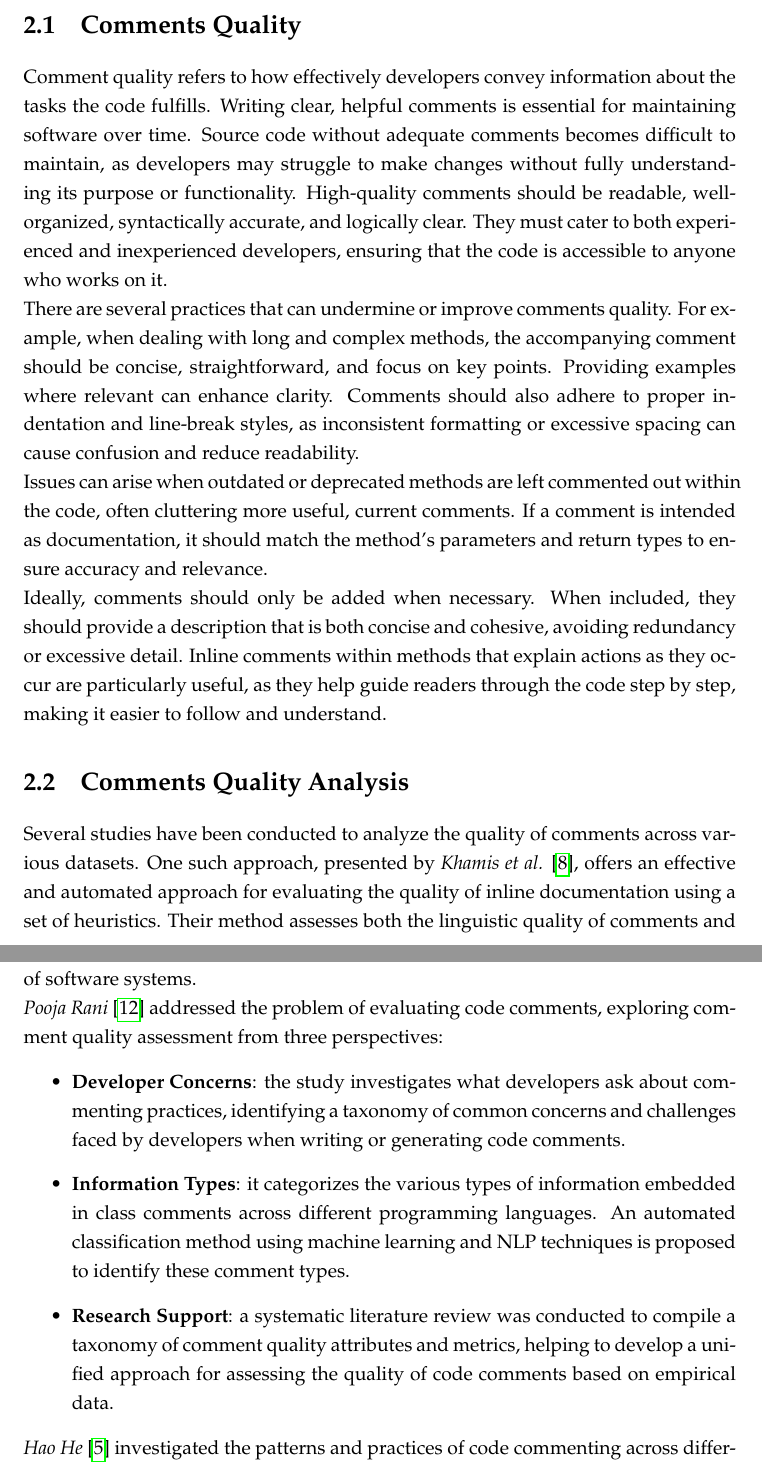
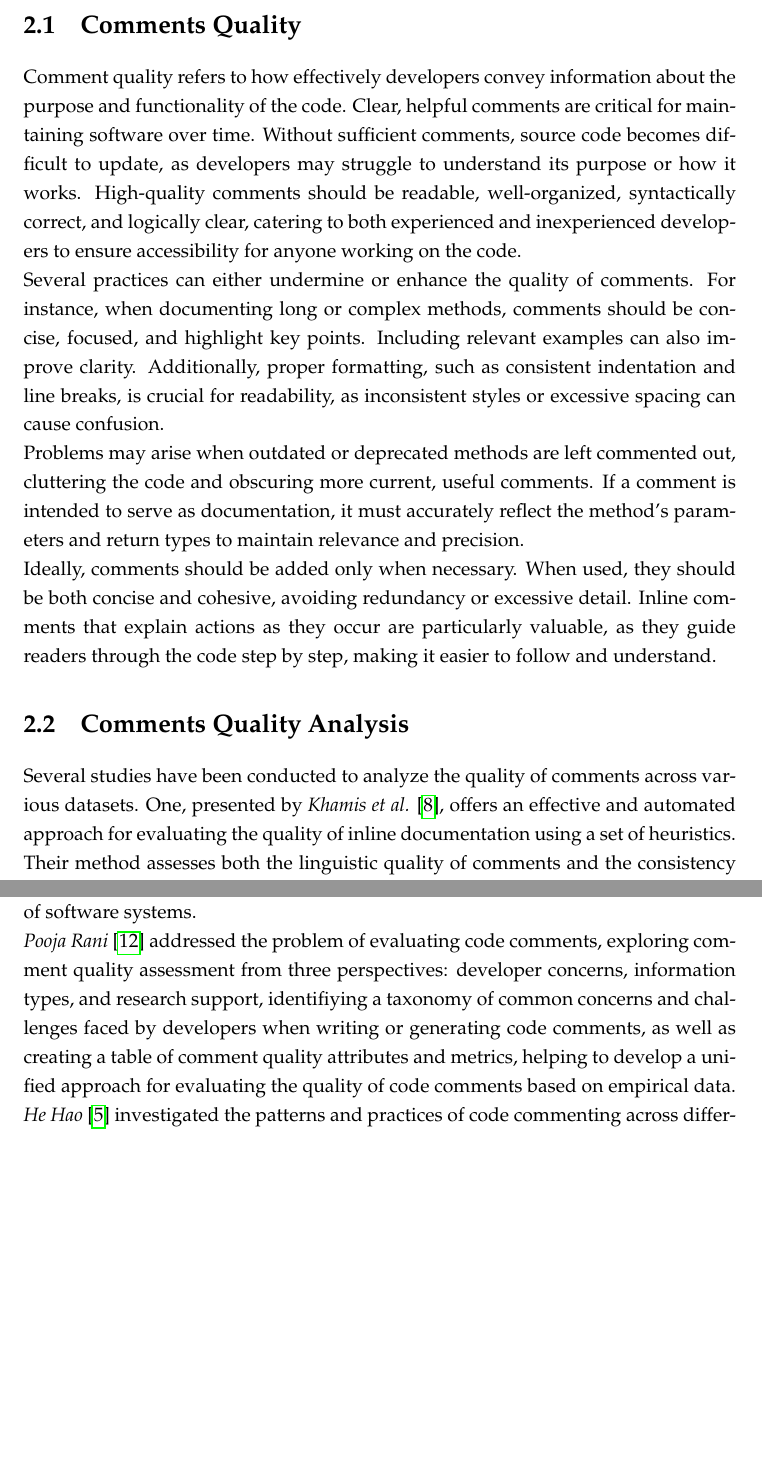
Before and after one commit to ShyVortex/analyzer-paper, a LaTeX thesis (main.tex, which reads Chapters/Chapter2.tex): two parts of pages 8 and 9 of 27, joined at a grey line, cut so that both start at the same text, the shorter picture padded with empty space. Compiled offline with pdfLaTeX.

Commit message:
Ch2: apply supervisor corrections

```diff
--- a/Chapters/Chapter2.tex
+++ b/Chapters/Chapter2.tex
@@ -5,27 +5,23 @@
 \label{Chapter2}
 
 \section{Comments Quality}
-Comment quality refers to how effectively developers convey information about the tasks the code fulfills. Writing clear, helpful comments is essential for maintaining software over time. Source code without adequate comments becomes difficult to maintain, as developers may struggle to make changes without fully understanding its purpose or functionality. High-quality comments should be readable, well-organized, syntactically accurate, and logically clear. They must cater to both experienced and inexperienced developers, ensuring that the code is accessible to anyone who works on it.
 
-\noindent There are several practices that can undermine or improve comments quality. For example, when dealing with long and complex methods, the accompanying comment should be concise, straightforward, and focus on key points. Providing examples where relevant can enhance clarity. Comments should also adhere to proper indentation and line-break styles, as inconsistent formatting or excessive spacing can cause confusion and reduce readability.
+Comment quality refers to how effectively developers convey information about the purpose and functionality of the code. Clear, helpful comments are critical for maintaining software over time. Without sufficient comments, source code becomes difficult to update, as developers may struggle to understand its purpose or how it works. High-quality comments should be readable, well-organized, syntactically correct, and logically clear, catering to both experienced and inexperienced developers to ensure accessibility for anyone working on the code.
 
-\noindent Issues can arise when outdated or deprecated methods are left commented out within the code, often cluttering more useful, current comments. If a comment is intended as documentation, it should match the method’s parameters and return types to ensure accuracy and relevance.
+\noindent Several practices can either undermine or enhance the quality of comments. For instance, when documenting long or complex methods, comments should be concise, focused, and highlight key points. Including relevant examples can also improve clarity. Additionally, proper formatting, such as consistent indentation and line breaks, is crucial for readability, as inconsistent styles or excessive spacing can cause confusion.
 
-\noindent Ideally, comments should only be added when necessary. When included, they should provide a description that is both concise and cohesive, avoiding redundancy or excessive detail. Inline comments within methods that explain actions as they occur are particularly useful, as they help guide readers through the code step by step, making it easier to follow and understand.
+\noindent Problems may arise when outdated or deprecated methods are left commented out, cluttering the code and obscuring more current, useful comments. If a comment is intended to serve as documentation, it must accurately reflect the method's parameters and return types to maintain relevance and precision.
+
+\noindent Ideally, comments should be added only when necessary. When used, they should be both concise and cohesive, avoiding redundancy or excessive detail. Inline comments that explain actions as they occur are particularly valuable, as they guide readers through the code step by step, making it easier to follow and understand.
 
 \section{Comments Quality Analysis}
-Several studies have been conducted to analyze the quality of comments across various datasets. One such approach, presented by \textit{Khamis et al.} \cite{javadocMiner}, offers an effective and automated approach for evaluating the quality of inline documentation using a set of heuristics. Their method assesses both the linguistic quality of comments and the consistency between source code and its corresponding documentation. The researchers applied their approach to different modules of two open-source applications, \textit{ArgoUML} and \textit{Eclipse}, comparing the analysis results with bug reports from the individual modules. This comparison aimed to uncover potential connections between documentation quality and overall code quality, shedding light on how well-maintained comments may influence software reliability.
+Several studies have been conducted to analyze the quality of comments across various datasets. One, presented by \textit{Khamis et al.} \cite{javadocMiner}, offers an effective and automated approach for evaluating the quality of inline documentation using a set of heuristics. Their method assesses both the linguistic quality of comments and the consistency between source code and its corresponding documentation. The researchers applied their approach to different modules of two open-source applications, \textit{ArgoUML} and \textit{Eclipse}, comparing the analysis results with bug reports from the individual modules. This comparison aimed to uncover potential connections between documentation quality and overall code quality, shedding light on how well-maintained comments may influence software reliability.
 
 \noindent \textit{Steidl et al.} \cite{steidl2013} proposed a model for evaluating comment quality based on different comment categories. The researchers used machine learning techniques to categorize comments from \textit{Java} and \textit{C/C++} programs, allowing for a more structured analysis of comment quality. By applying metrics tailored to specific comment categories, they were able to effectively assess key quality aspects within the model, providing valuable insights into the strengths and weaknesses of code comments in these programming languages.
 
-\noindent \textit{Lin Tan} \cite{TAN2015493} highlighted the wealth of information contained in code comments and how this can be used to enhance software maintainability and reliability. He conducted a detailed study and analysis of both free-form and semistructured comments, demonstrating their potential to improve the overall quality and robustness of software systems.
+\noindent \textit{Tan Lin} \cite{TAN2015493} highlighted the wealth of information contained in code comments and how this can be used to enhance software maintainability and reliability. He conducted a detailed study and analysis of both free-form and semistructured comments, demonstrating their potential to improve the overall quality and robustness of software systems.
 
-\noindent \textit{Pooja Rani} \cite{Rani2021} addressed the problem of evaluating code comments, exploring comment quality assessment from three perspectives:
-\begin{itemize}
-	\item \textbf{Developer Concerns}: the study investigates what developers ask about commenting practices, identifying a taxonomy of common concerns and challenges faced by developers when writing or generating code comments.
-	\item \textbf{Information Types}: it categorizes the various types of information embedded in class comments across different programming languages. An automated classification method using machine learning and NLP techniques is proposed to identify these comment types.
-	\item \textbf{Research Support}: a systematic literature review was conducted to compile a taxonomy of comment quality attributes and metrics, helping to develop a unified approach for assessing the quality of code comments based on empirical data.
-\end{itemize}
+\noindent \textit{Pooja Rani} \cite{Rani2021} addressed the problem of evaluating code comments, exploring comment quality assessment from three perspectives: developer concerns, information types, and research support, identifiying a taxonomy of common concerns and challenges faced by developers when writing or generating code comments, as well as creating a table of comment quality attributes and metrics, helping to develop a unified approach for evaluating the quality of code comments based on empirical data.
 
-\noindent \textit{Hao He} \cite{HaoHe19} investigated the patterns and practices of code commenting across different programming languages and project types. By analyzing 150 popular projects in five programming languages (\textit{JavaScript}, \textit{Java}, \textit{C++}, \textit{Python}, and \textit{Go}), the study reveals significant variations in comment density that may be influenced by the programming language and the project's purpose.
+\noindent \textit{He Hao} \cite{HaoHe19} investigated the patterns and practices of code commenting across different programming languages and project types. By analyzing 150 popular projects in five programming languages (\textit{JavaScript}, \textit{Java}, \textit{C++}, \textit{Python}, and \textit{Go}), the study reveals significant variations in comment density that may be influenced by the programming language and the project's purpose.
 
```
Also changed, not shown: Chapters/Chapter2.tex (4 more changed lines).
